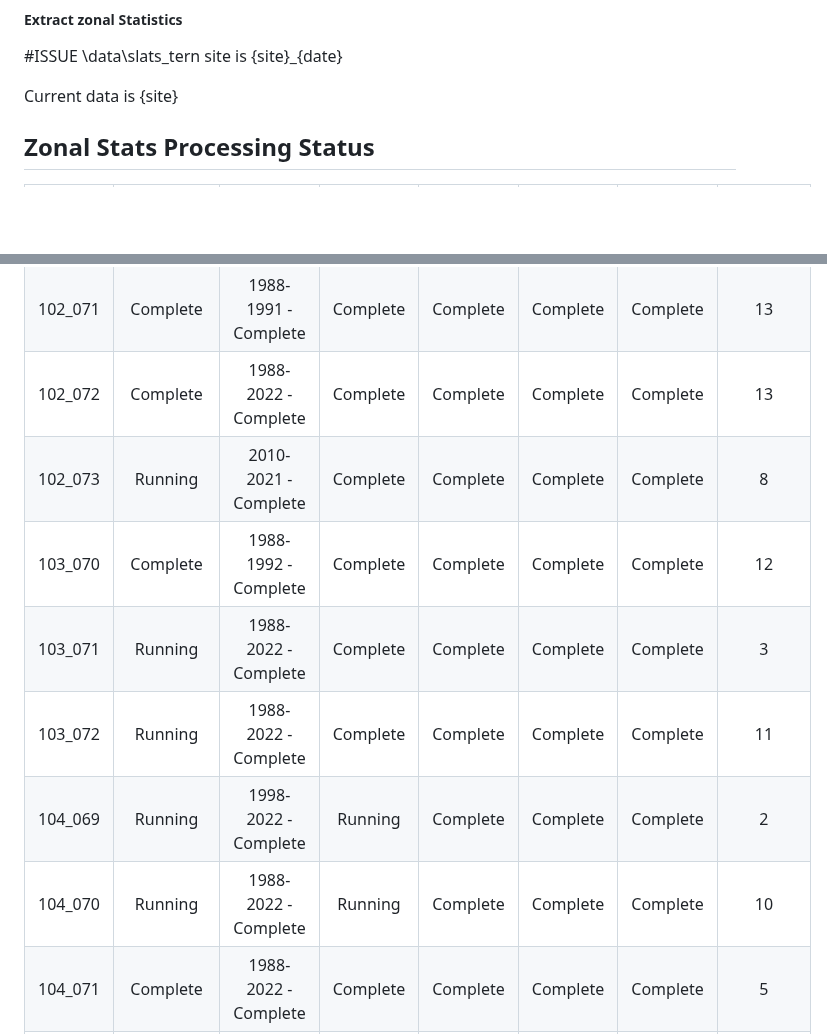
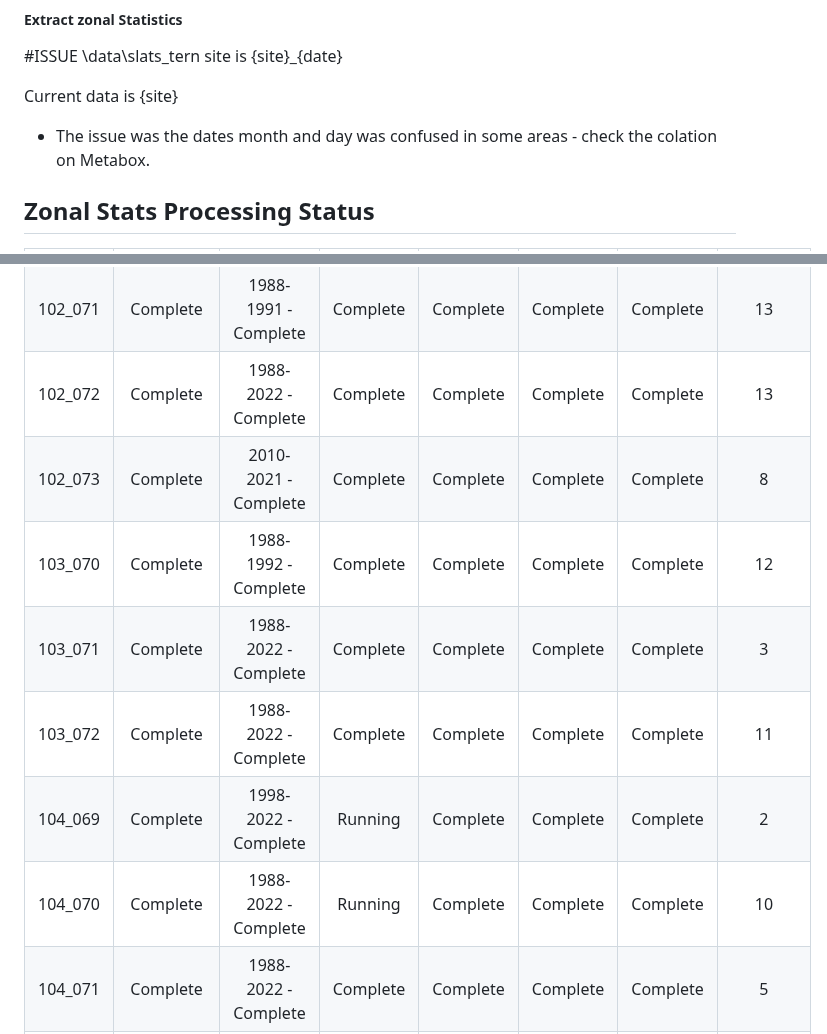
Before and after one commit to Robotmcgregor/biomass, a Markdown page: README.md, 2 parts joined by grey strips. Rendered like a GitHub page; blank space fills up the shorter version.

```diff
--- a/README.md
+++ b/README.md
@@ -122,6 +122,8 @@ check that the new location works?
 
 Current data is {site}
 
+* The issue was the dates month and day was confused in some areas - check the colation on Metabox.
+
 ## Zonal Stats Processing Status
 |Tile | SR & FC Zonal | Density & Height | Density & Height Zonal | Met | Seasonal & SI | Fire | Number of Sites |
 |:-:|:-:|:-:|:-:|:-:|:-:|:-:|:-:|
@@ -130,12 +132,12 @@ Current data is {site}
 | 101_074 | Complete | 2011-2014 - Complete | Complete | Complete | Complete | Complete | 2 |
 | 102_071 | Complete | 1988-1991 - Complete | Complete | Complete | Complete | Complete | 13 |
 | 102_072 | Complete | 1988-2022 - Complete | Complete | Complete| Complete | Complete | 13 |
-| 102_073 | Running | 2010-2021 - Complete | Complete | Complete | Complete | Complete| 8 |
-| 103_070 | Complete| 1988-1992 - Complete | Complete | Complete | Complete | Complete | 12|
-| 103_071 | Running | 1988-2022 - Complete | Complete | Complete| Complete | Complete | 3 |
-| 103_072 | Running | 1988-2022 - Complete | Complete | Complete| Complete | Complete | 11 |
-| 104_069 | Running | 1998-2022 - Complete | Running | Complete | Complete | Complete | 2 |
-| 104_070 | Running | 1988-2022 - Complete | Running | Complete | Complete | Complete | 10 |
+| 102_073 | Complete | 2010-2021 - Complete | Complete | Complete | Complete | Complete| 8 |
+| 103_070 | Complete | 1988-1992 - Complete | Complete | Complete | Complete | Complete | 12|
+| 103_071 | Complete | 1988-2022 - Complete | Complete | Complete| Complete | Complete | 3 |
+| 103_072 | Complete | 1988-2022 - Complete | Complete | Complete| Complete | Complete | 11 |
+| 104_069 | Complete | 1998-2022 - Complete | Running | Complete | Complete | Complete | 2 |
+| 104_070 | Complete | 1988-2022 - Complete | Running | Complete | Complete | Complete | 10 |
 | 104_071 | Complete | 1988-2022 - Complete | Complete | Complete | Complete | Complete| 5|
 | 105_069 | Complete | 1988-2023 - Complete | Running | Complete | Complete | Complete | 15|
 | 105_070 | Complete | 1988-2022 - Complete | Complete | Complete | Complete | Complete | 10 |
```
